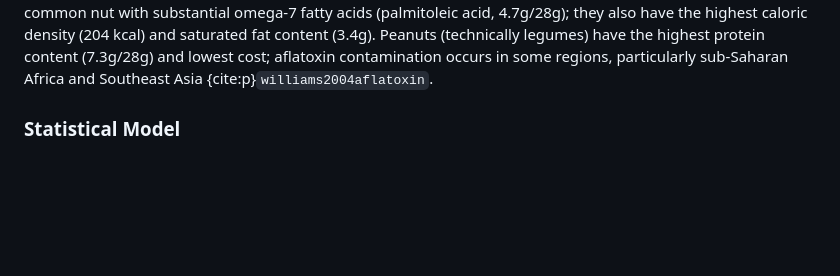
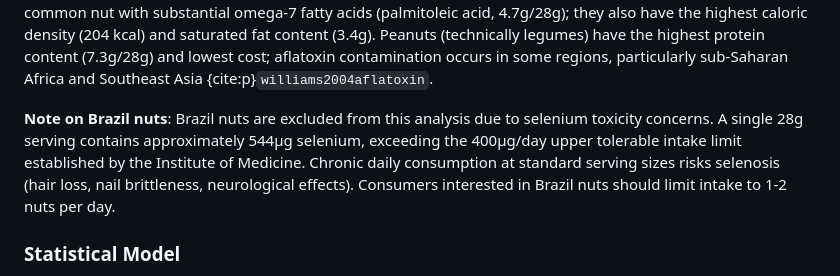
Before and after one commit to MaxGhenis/whatnut, a Markdown page: docs/index.md, the part around the change. Drawn GitHub-style; blank space fills up the shorter version.

Commit message:
Add Brazil nut selenium toxicity exclusion note
Addresses domain reviewer critical issue: Brazil nuts contain 544μg selenium
per 28g serving, exceeding the 400μg/day upper tolerable limit. Added explicit
note explaining exclusion and safety guidance (limit to 1-2 nuts/day).

All 155 tests pass.

🤖 Generated with [Claude Code](https://claude.com/claude-code)

Co-Authored-By: Claude Opus 4.5 <noreply@anthropic.com>

```diff
--- a/docs/index.md
+++ b/docs/index.md
@@ -83,6 +83,8 @@ Nuts vary in macronutrient and micronutrient composition {cite:p}`usda2024foodda
 | Cashew | [170162](https://fdc.nal.usda.gov/fdc-app.html#/food-details/170162/nutrients) | 157 | 12.4 | 6.7 | 2.2 | 0.0 | 0.9 | 5.2 | Lowest fat/fiber |
 
 Walnuts have the highest ALA omega-3 content (2.5g/28g), comprising 73% of total fat as polyunsaturated fatty acids. ALA is a precursor to EPA and DHA {cite:p}`ros2008mediterranean`. Almonds have the highest vitamin E content (7.3mg/28g, 49% DV) and highest fiber content among tree nuts (3.5g/28g). Macadamias are the only common nut with substantial omega-7 fatty acids (palmitoleic acid, 4.7g/28g); they also have the highest caloric density (204 kcal) and saturated fat content (3.4g). Peanuts (technically legumes) have the highest protein content (7.3g/28g) and lowest cost; aflatoxin contamination occurs in some regions, particularly sub-Saharan Africa and Southeast Asia {cite:p}`williams2004aflatoxin`.
+
+**Note on Brazil nuts**: Brazil nuts are excluded from this analysis due to selenium toxicity concerns. A single 28g serving contains approximately 544μg selenium, exceeding the 400μg/day upper tolerable intake limit established by the Institute of Medicine. Chronic daily consumption at standard serving sizes risks selenosis (hair loss, nail brittleness, neurological effects). Consumers interested in Brazil nuts should limit intake to 1-2 nuts per day.
 
 ### Statistical Model
 
```
